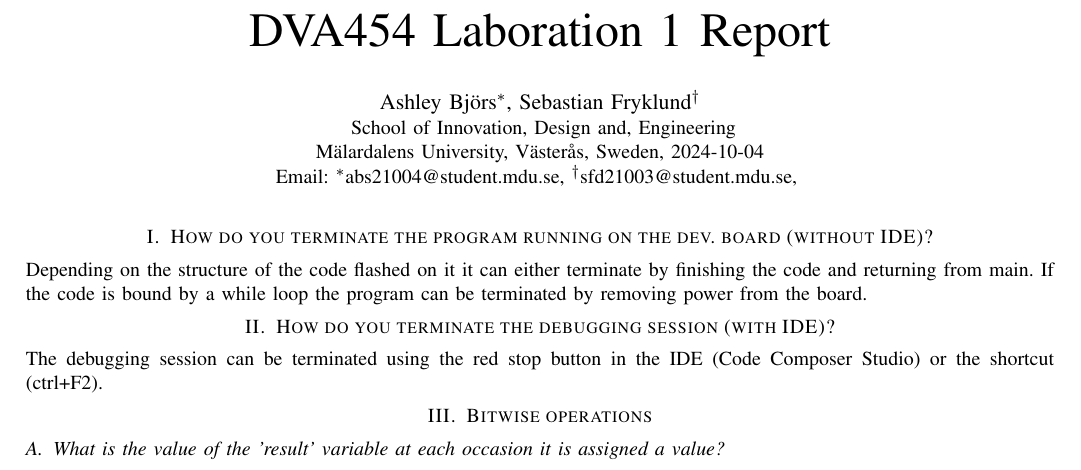
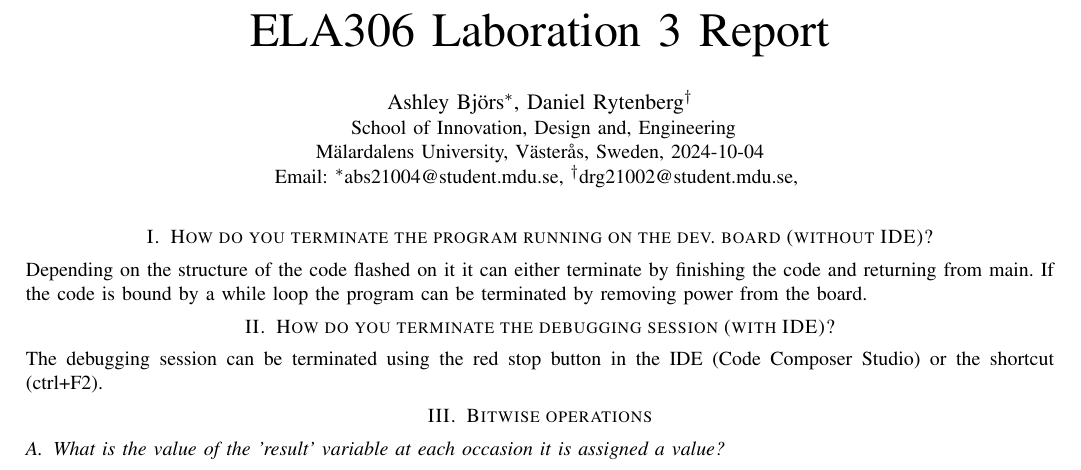
Before and after one commit to Ashley-Bjors/ELA212-Electrical-Measurement-System, a LaTeX paper (Raport/Lab1Report/main.tex): part of the page, cut so that both start at the same text. Compiled offline with pdfLaTeX.

```diff
--- a/Raport/Lab1Report/main.tex
+++ b/Raport/Lab1Report/main.tex
@@ -41,21 +41,21 @@
 % Include authors
 \author{\IEEEauthorblockN{ %
 Ashley Björs\IEEEauthorrefmark{1},
-Sebastian Fryklund\IEEEauthorrefmark{2}
+Daniel Rytenberg\IEEEauthorrefmark{2}
 }
 \IEEEauthorblockA{
 School of Innovation, Design and, Engineering\\
 Mälardalens University, Västerås, Sweden, 2024-10-04\\
 Email:
 \IEEEauthorrefmark{1}abs21004@student.mdu.se,
-\IEEEauthorrefmark{2}sfd21003@student.mdu.se,
+\IEEEauthorrefmark{2}drg21002@student.mdu.se,
 }}
 
 % ACRONYMS: \acrodef{acronym}[short name]{full name}
 \acrodef{svm}[SVM]{Support Vector Machine}
 
 % The report title.
-\title{DVA454 Laboration 1 Report}
+\title{ELA306 Laboration 3 Report}
 % Document begins here
 \begin{document}
 % Create the title.
```
Also changed, not shown: Raport/Lab1Report/Abstract.tex (added, +3 -0 lines), Raport/Lab1Report/Discussion.tex (added), Raport/Lab1Report/Introduction.tex (added), Raport/Lab1Report/Method.tex (added), Raport/Lab1Report/Result.tex (added), Raport/Lab1Report/main.pdf, 6 other files.
